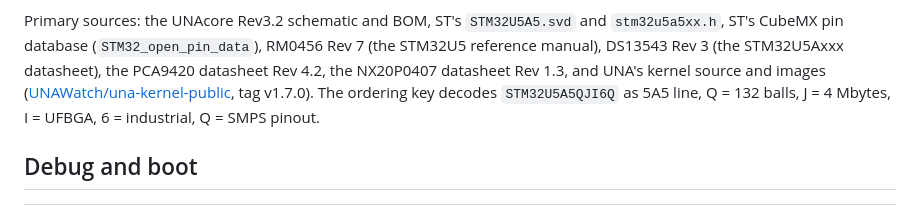
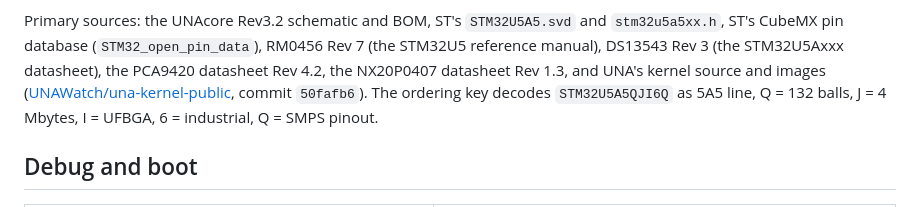
Before and after one commit to tobymurray/wrist-rs, a Markdown page: HARDWARE.md, the part around the change. GitHub-like rendering.

Commit message:
HARDWARE: UNA's kernel source is cited by commit, not by stock version

```diff
--- a/HARDWARE.md
+++ b/HARDWARE.md
@@ -14,7 +14,7 @@ Primary sources: the UNAcore Rev3.2 schematic and BOM, ST's `STM32U5A5.svd` and
 `stm32u5a5xx.h`, ST's CubeMX pin database (`STM32_open_pin_data`), RM0456 Rev 7 (the
 STM32U5 reference manual), DS13543 Rev 3 (the STM32U5Axxx datasheet), the PCA9420
 datasheet Rev 4.2, the NX20P0407 datasheet Rev 1.3, and UNA's kernel source and images
-([UNAWatch/una-kernel-public](https://github.com/UNAWatch/una-kernel-public), tag v1.7.0). The ordering key decodes
+([UNAWatch/una-kernel-public](https://github.com/UNAWatch/una-kernel-public), commit `50fafb6`). The ordering key decodes
 `STM32U5A5QJI6Q` as 5A5 line, Q = 132 balls, J = 4 Mbytes, I = UFBGA, 6 = industrial,
 Q = SMPS pinout.
 
```
